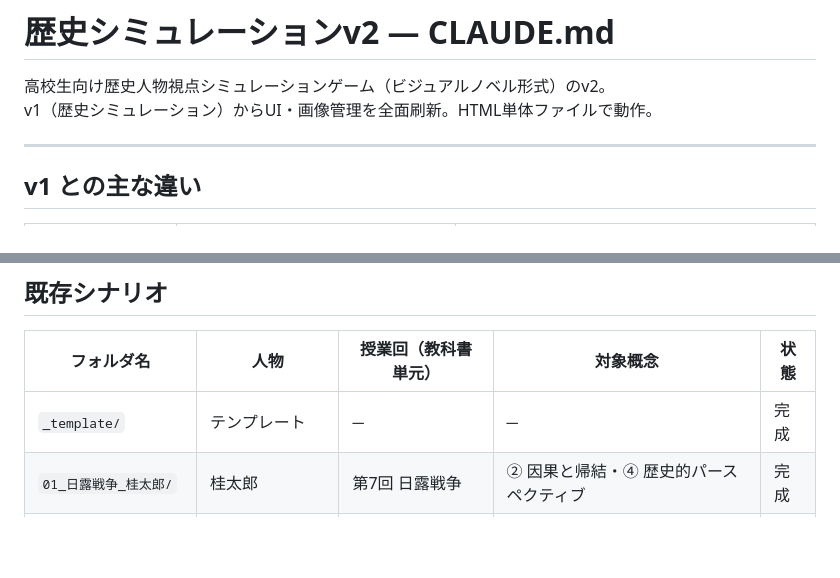
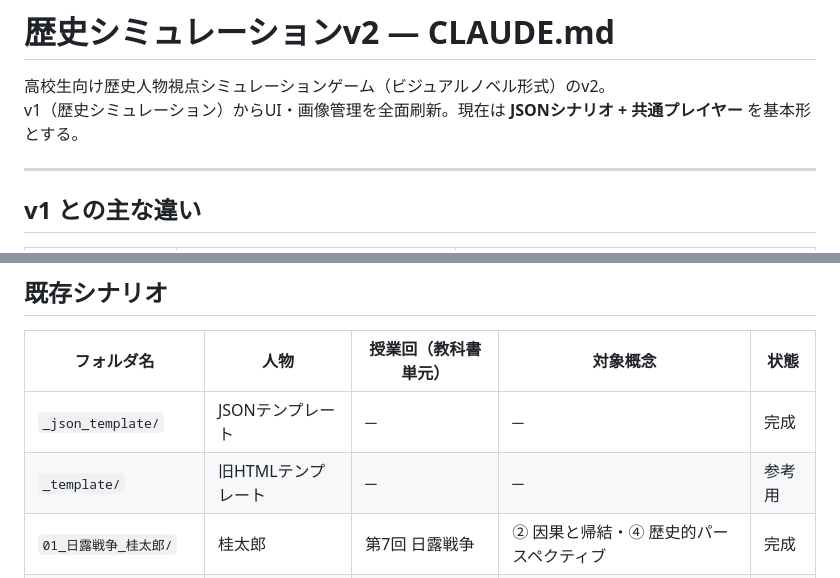
Before and after one commit to nabe-san/claude-kyoiku, a Markdown page: 歴史シミュレーションv2/CLAUDE.md, 2 parts joined by grey strips. Drawn GitHub-style; blank space fills up the shorter version.

```diff
--- a/歴史シミュレーションv2/CLAUDE.md
+++ b/歴史シミュレーションv2/CLAUDE.md
@@ -1,7 +1,7 @@
 # 歴史シミュレーションv2 — CLAUDE.md
 
 高校生向け歴史人物視点シミュレーションゲーム（ビジュアルノベル形式）のv2。
-v1（歴史シミュレーション）からUI・画像管理を全面刷新。HTML単体ファイルで動作。
+v1（歴史シミュレーション）からUI・画像管理を全面刷新。現在は **JSONシナリオ + 共通プレイヤー** を基本形とする。
 
 ---
 
@@ -291,6 +377,7 @@ const displayKey = (!isStatus && !speakerKey) ? 'protagonist' : speakerKey;
 
 | フォルダ名 | 人物 | 授業回（教科書単元） | 対象概念 | 状態 |
 |---|---|---|---|---|
-| `_template/` | テンプレート | ─ | ─ | 完成 |
+| `_json_template/` | JSONテンプレート | ─ | ─ | 完成 |
+| `_template/` | 旧HTMLテンプレート | ─ | ─ | 参考用 |
 | `01_日露戦争_桂太郎/` | 桂太郎 | 第7回 日露戦争 | ② 因果と帰結・④ 歴史的パースペクティブ | 完成 |
 | `03_帝国主義_ドゥメール/` | ポール・ドゥメール | 第5回 帝国主義 | ⑨ 帝国主義と植民地主義・⑤ 解釈と論争性 | 完成 |
```
Also changed, not shown: other parts of 歴史シミュレーションv2/CLAUDE.md (+101 -15 lines), CLAUDE.md (+13 -4 lines).
